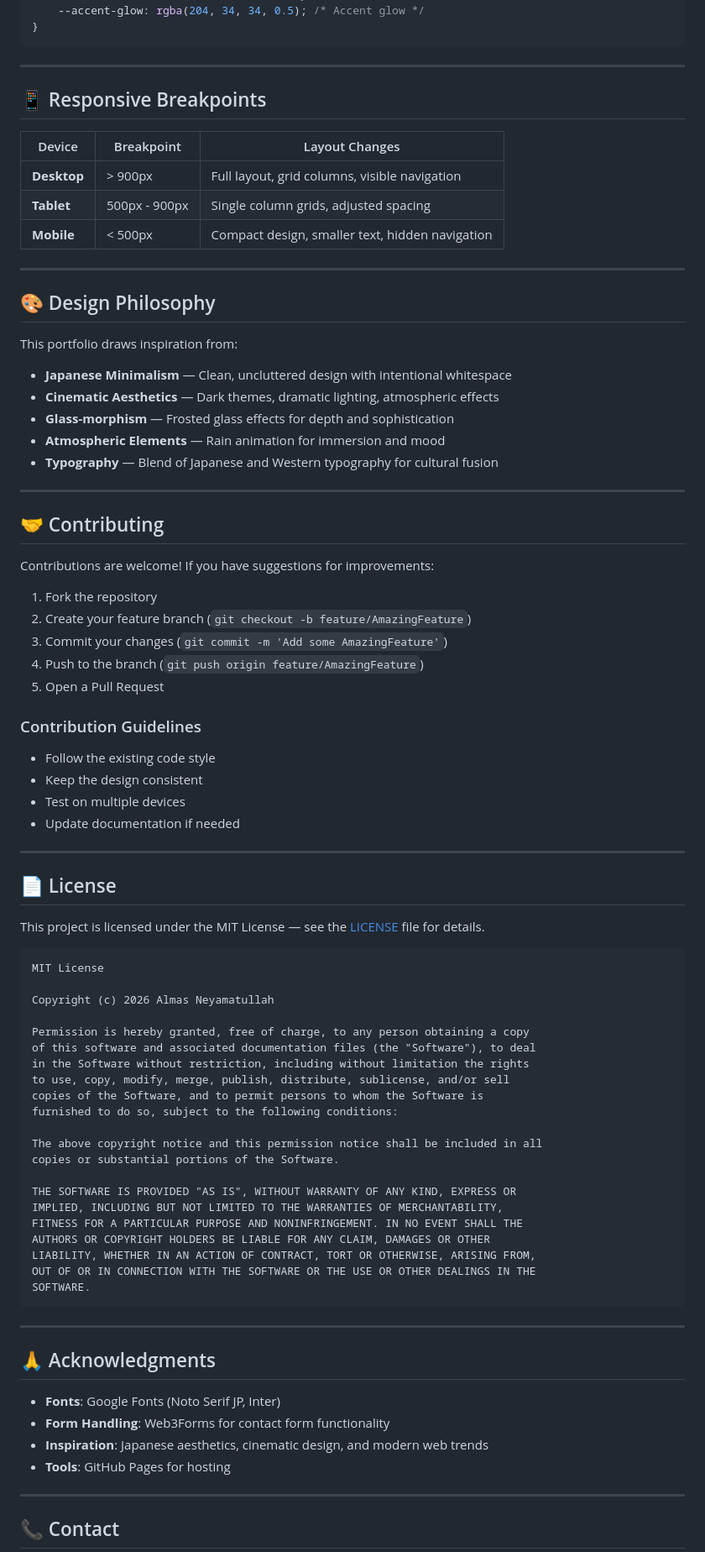
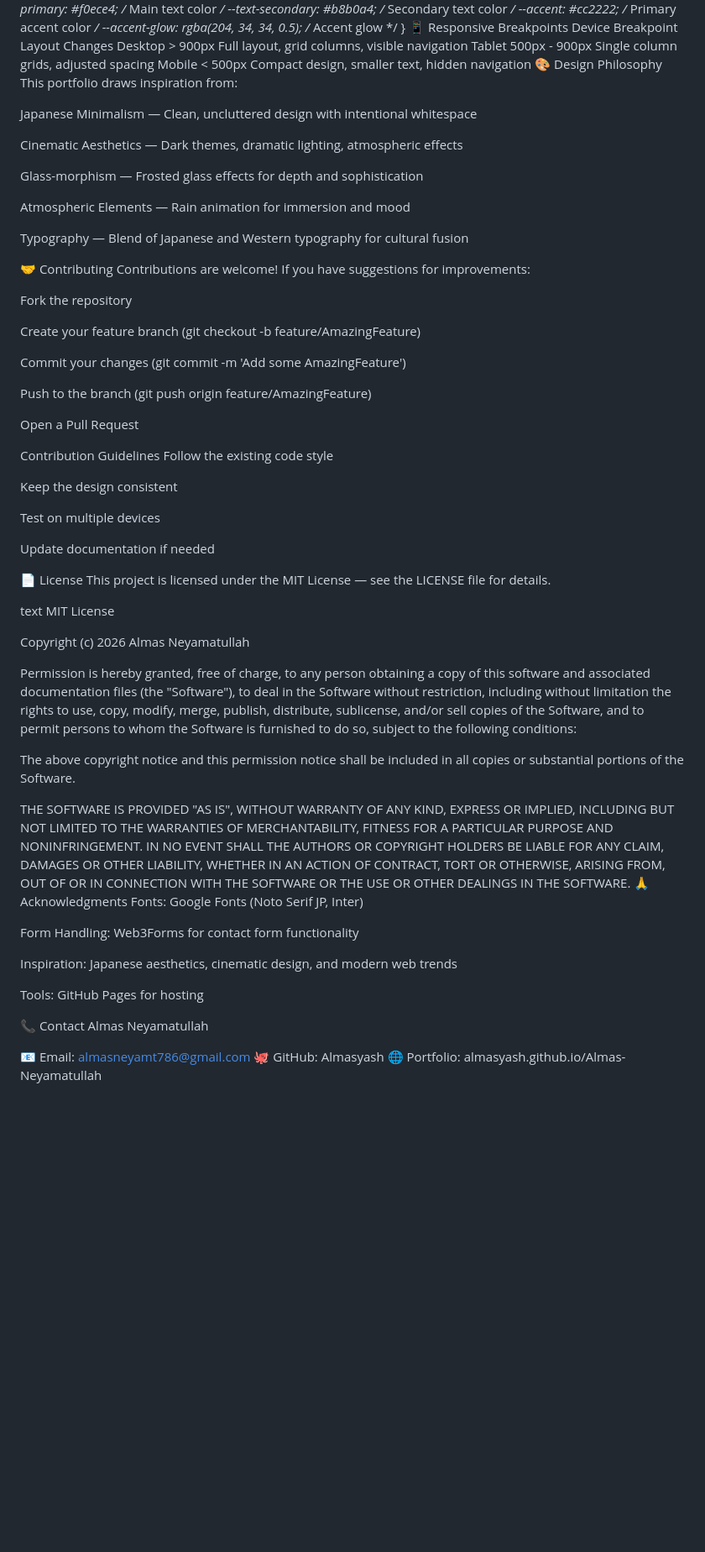
Before and after one commit to Almasyash/Almas-Neyamatullah, a Markdown page: README.md, the part around one of its changes. Shown at 84% size. Rendered like a GitHub page; blank space fills up the shorter version.

````diff
--- a/README.md
+++ b/README.md
@@ -175,55 +165,50 @@ Customize the theme by updating CSS variables in `:root`:
     --accent: #cc2222;          /* Primary accent color */
     --accent-glow: rgba(204, 34, 34, 0.5); /* Accent glow */
 }
-```
-
----
-
-## 📱 Responsive Breakpoints
-
-| Device | Breakpoint | Layout Changes |
-|--------|------------|----------------|
-| **Desktop** | > 900px | Full layout, grid columns, visible navigation |
-| **Tablet** | 500px - 900px | Single column grids, adjusted spacing |
-| **Mobile** | < 500px | Compact design, smaller text, hidden navigation |
-
----
-
-## 🎨 Design Philosophy
-
+📱 Responsive Breakpoints
+Device	Breakpoint	Layout Changes
+Desktop	> 900px	Full layout, grid columns, visible navigation
+Tablet	500px - 900px	Single column grids, adjusted spacing
+Mobile	< 500px	Compact design, smaller text, hidden navigation
+🎨 Design Philosophy
 This portfolio draws inspiration from:
 
-- **Japanese Minimalism** — Clean, uncluttered design with intentional whitespace
-- **Cinematic Aesthetics** — Dark themes, dramatic lighting, atmospheric effects
-- **Glass-morphism** — Frosted glass effects for depth and sophistication
-- **Atmospheric Elements** — Rain animation for immersion and mood
-- **Typography** — Blend of Japanese and Western typography for cultural fusion
+Japanese Minimalism — Clean, uncluttered design with intentional whitespace
 
----
+Cinematic Aesthetics — Dark themes, dramatic lighting, atmospheric effects
 
-## 🤝 Contributing
+Glass-morphism — Frosted glass effects for depth and sophistication
 
+Atmospheric Elements — Rain animation for immersion and mood
+
+Typography — Blend of Japanese and Western typography for cultural fusion
+
+🤝 Contributing
 Contributions are welcome! If you have suggestions for improvements:
 
-1. Fork the repository
-2. Create your feature branch (`git checkout -b feature/AmazingFeature`)
-3. Commit your changes (`git commit -m 'Add some AmazingFeature'`)
-4. Push to the branch (`git push origin feature/AmazingFeature`)
-5. Open a Pull Request
+Fork the repository
 
-### Contribution Guidelines
-- Follow the existing code style
-- Keep the design consistent
-- Test on multiple devices
-- Update documentation if needed
+Create your feature branch (git checkout -b feature/AmazingFeature)
 
----
+Commit your changes (git commit -m 'Add some AmazingFeature')
 
-## 📄 License
+Push to the branch (git push origin feature/AmazingFeature)
 
-This project is licensed under the MIT License — see the [LICENSE](LICENSE) file for details.
+Open a Pull Request
 
-```
+Contribution Guidelines
+Follow the existing code style
+
+Keep the design consistent
+
+Test on multiple devices
+
+Update documentation if needed
+
+📄 License
+This project is licensed under the MIT License — see the LICENSE file for details.
+
+text
 MIT License
 
 Copyright (c) 2026 Almas Neyamatullah
@@ -245,18 +230,19 @@ AUTHORS OR COPYRIGHT HOLDERS BE LIABLE FOR ANY CLAIM, DAMAGES OR OTHER
 LIABILITY, WHETHER IN AN ACTION OF CONTRACT, TORT OR OTHERWISE, ARISING FROM,
 OUT OF OR IN CONNECTION WITH THE SOFTWARE OR THE USE OR OTHER DEALINGS IN THE
 SOFTWARE.
-```
+🙏 Acknowledgments
+Fonts: Google Fonts (Noto Serif JP, Inter)
 
----
+Form Handling: Web3Forms for contact form functionality
 
-## 🙏 Acknowledgments
+Inspiration: Japanese aesthetics, cinematic design, and modern web trends
 
-- **Fonts**: Google Fonts (Noto Serif JP, Inter)
-- **Form Handling**: Web3Forms for contact form functionality
-- **Inspiration**: Japanese aesthetics, cinematic design, and modern web trends
-- **Tools**: GitHub Pages for hosting
+Tools: GitHub Pages for hosting
 
----
+📞 Contact
+Almas Neyamatullah
 
-## 📞 Contact
+📧 Email: almasneyamt786@gmail.com
+🐙 GitHub: Almasyash
+🌐 Portfolio: almasyash.github.io/Almas-Neyamatullah
 
````
Also changed, not shown: other parts of README.md (+146 -175 lines).
